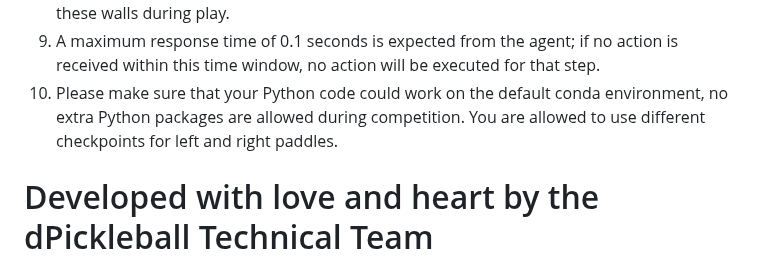
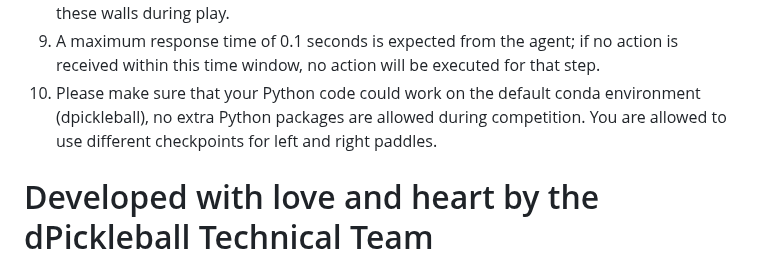
Before and after one commit to dPickleball/dPickleBallEnv, a Markdown page: README.md, the part around the change. Rendered like a GitHub page.

```diff
--- a/README.md
+++ b/README.md
@@ -74,7 +74,7 @@ while ...:
 7) If the ball remains on one side of the court for more than 5 seconds without crossing over, the opposing player is awarded a point.
 8) There are solid walls on the left and right sides of the court, and the ball will rebound off these walls during play.
 9) A maximum response time of 0.1 seconds is expected from the agent; if no action is received within this time window, no action will be executed for that step.
-10) Please make sure that your Python code could work on the default conda environment, no extra Python packages are allowed during competition. You are allowed to use different checkpoints for left and right paddles.
+10) Please make sure that your Python code could work on the default conda environment (dpickleball), no extra Python packages are allowed during competition. You are allowed to use different checkpoints for left and right paddles.
 
 # Developed with love and heart by the dPickleball Technical Team
 
```
